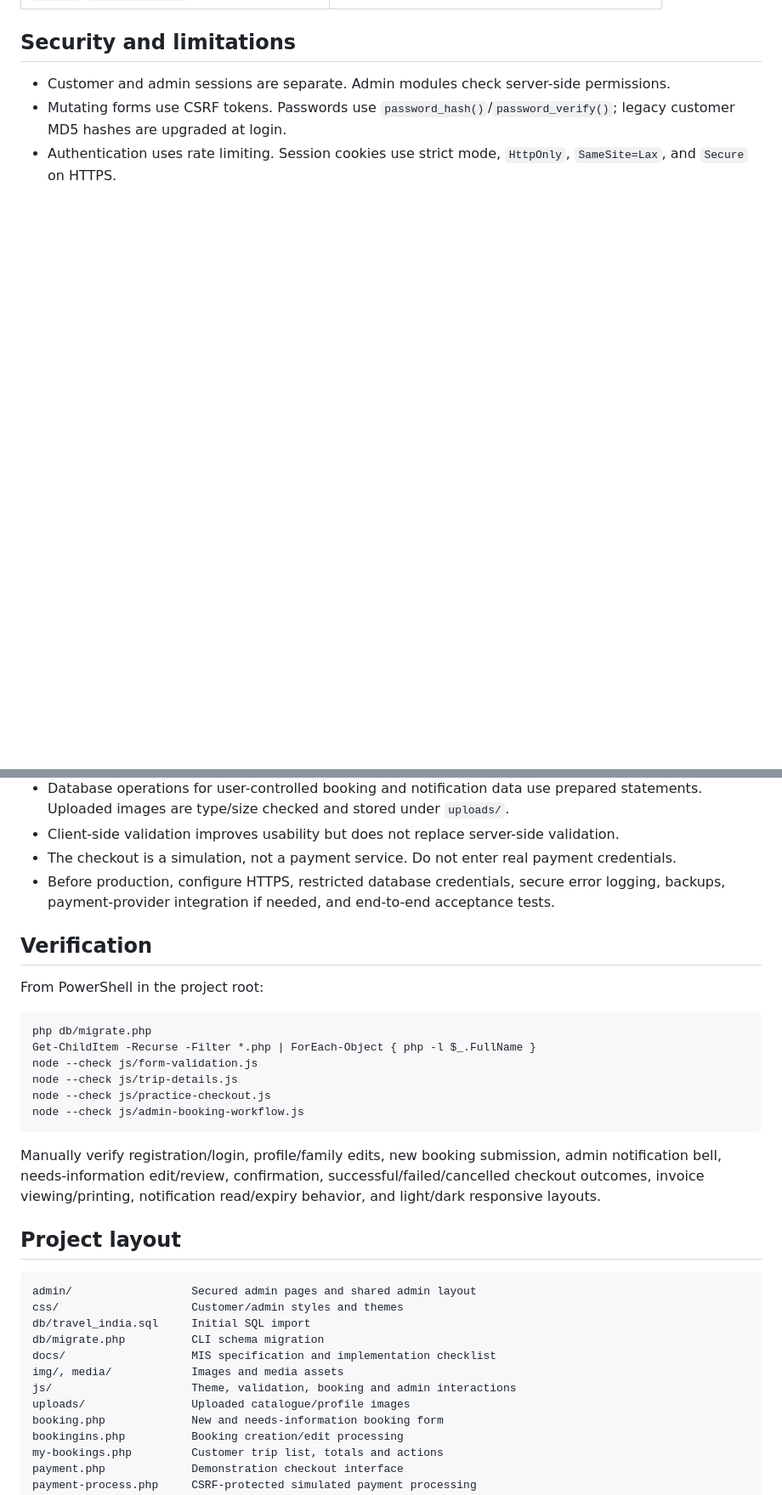
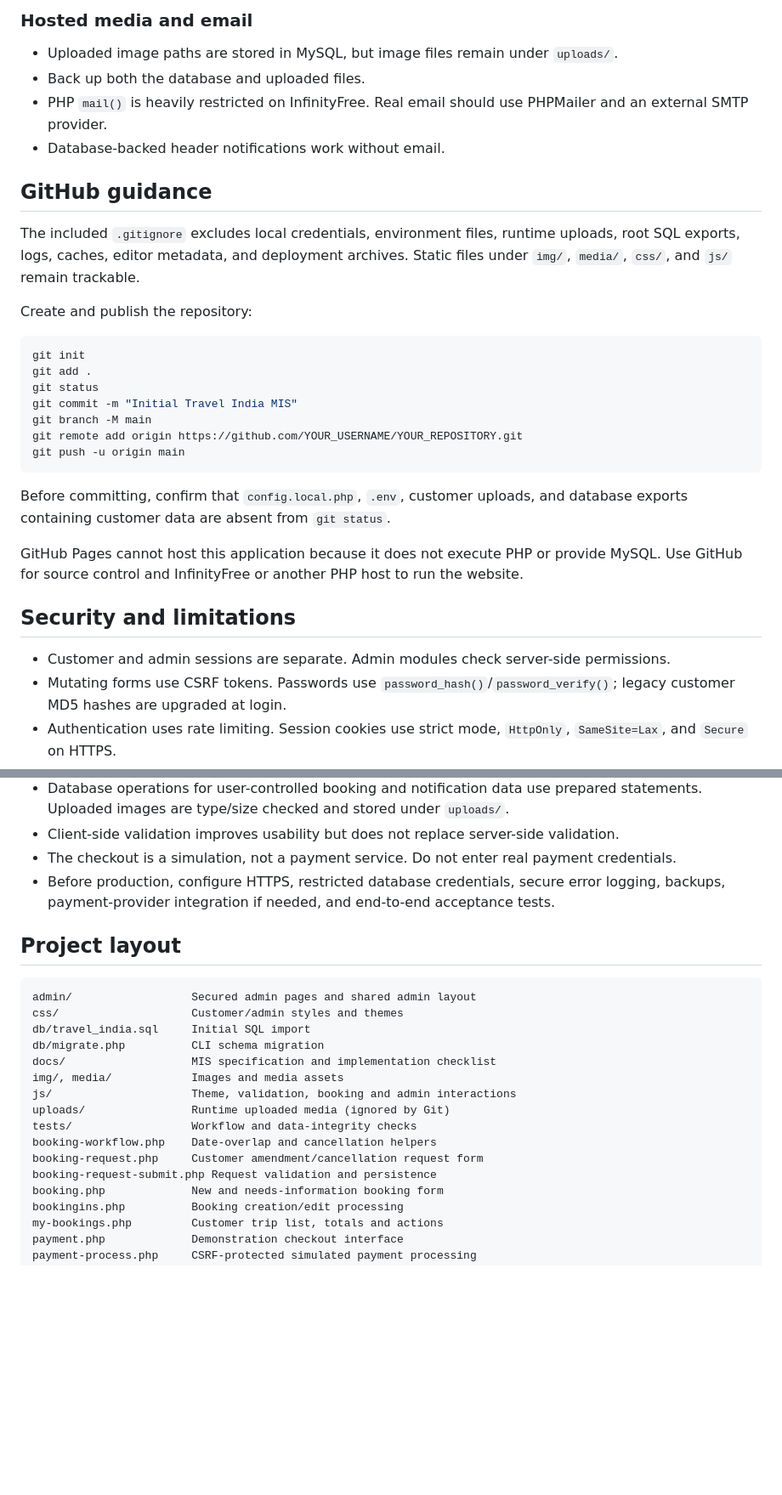
Before and after one commit to srijabiswas-01/travel-india-tourism-platform, a Markdown page: README.md, 2 parts joined by grey strips. Shown at 85% size. Rendered like a GitHub page; blank space fills up the shorter version.

````diff
--- a/README.md
+++ b/README.md
@@ -185,3 +256,29 @@ Main tables include:
+### Hosted media and email
+
+- Uploaded image paths are stored in MySQL, but image files remain under `uploads/`.
+- Back up both the database and uploaded files.
+- PHP `mail()` is heavily restricted on InfinityFree. Real email should use PHPMailer and an external SMTP provider.
+- Database-backed header notifications work without email.
+
+## GitHub guidance
+
+The included `.gitignore` excludes local credentials, environment files, runtime uploads, root SQL exports, logs, caches, editor metadata, and deployment archives. Static files under `img/`, `media/`, `css/`, and `js/` remain trackable.
+
+Create and publish the repository:
+
+```powershell
+git init
+git add .
+git status
+git commit -m "Initial Travel India MIS"
+git branch -M main
+git remote add origin https://github.com/YOUR_USERNAME/YOUR_REPOSITORY.git
+git push -u origin main
+```
+
+Before committing, confirm that `config.local.php`, `.env`, customer uploads, and database exports containing customer data are absent from `git status`.
+
+GitHub Pages cannot host this application because it does not execute PHP or provide MySQL. Use GitHub for source control and InfinityFree or another PHP host to run the website.
 
 ## Security and limitations
 
@@ -193,21 +290,6 @@ Main tables include:
 - The checkout is a simulation, not a payment service. Do not enter real payment credentials.
 - Before production, configure HTTPS, restricted database credentials, secure error logging, backups, payment-provider integration if needed, and end-to-end acceptance tests.
 
-## Verification
-
-From PowerShell in the project root:
-
-```powershell
-php db/migrate.php
-Get-ChildItem -Recurse -Filter *.php | ForEach-Object { php -l $_.FullName }
-node --check js/form-validation.js
-node --check js/trip-details.js
-node --check js/practice-checkout.js
-node --check js/admin-booking-workflow.js
-```
-
-Manually verify registration/login, profile/family edits, new booking submission, admin notification bell, needs-information edit/review, confirmation, successful/failed/cancelled checkout outcomes, invoice viewing/printing, notification read/expiry behavior, and light/dark responsive layouts.
-
 ## Project layout
 
 ```text
@@ -218,7 +300,11 @@ db/migrate.php          CLI schema migration
 docs/                   MIS specification and implementation checklist
 img/, media/            Images and media assets
 js/                     Theme, validation, booking and admin interactions
-uploads/                Uploaded catalogue/profile images
+uploads/                Runtime uploaded media (ignored by Git)
+tests/                  Workflow and data-integrity checks
+booking-workflow.php    Date-overlap and cancellation helpers
+booking-request.php     Customer amendment/cancellation request form
+booking-request-submit.php Request validation and persistence
 booking.php             New and needs-information booking form
 bookingins.php          Booking creation/edit processing
 my-bookings.php         Customer trip list, totals and actions
````
Also changed, not shown: other parts of README.md (+75 -4 lines).
